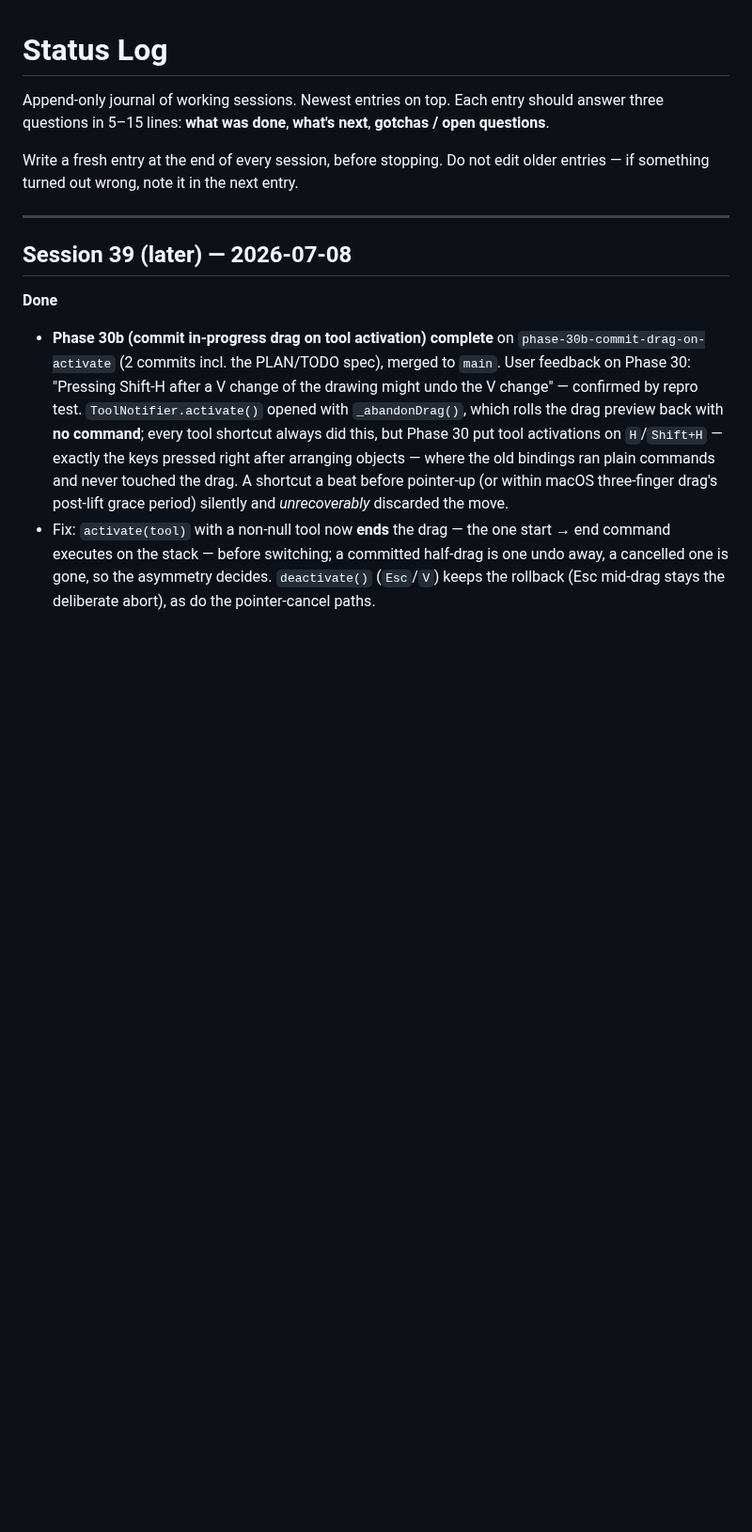
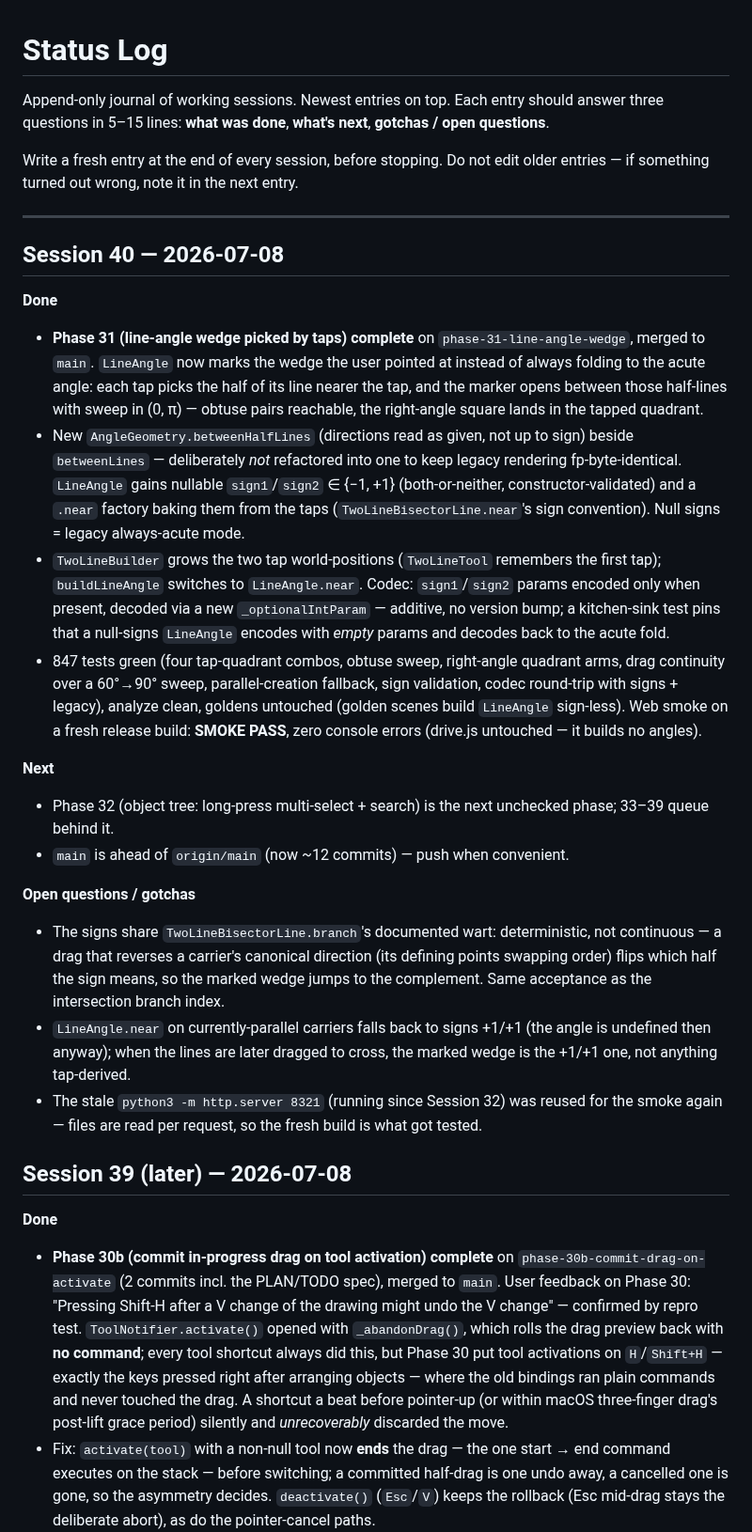
Before and after one commit to steveSuave/regula, a Markdown page: docs/STATUS.md, the part around the change. Shown at 94% size. Rendered like a GitHub page; blank space fills up the shorter version.

Commit message:
Tick Phase 31 in TODO, add Session 40 STATUS entry
Co-Authored-By: Claude Fable 5 <noreply@anthropic.com>

```diff
--- a/docs/STATUS.md
+++ b/docs/STATUS.md
@@ -5,6 +5,23 @@ Append-only journal of working sessions. Newest entries on top. Each entry shoul
 Write a fresh entry at the end of every session, before stopping. Do not edit older entries — if something turned out wrong, note it in the next entry.
 
 ---
+
+## Session 40 — 2026-07-08
+
+**Done**
+- **Phase 31 (line-angle wedge picked by taps) complete** on `phase-31-line-angle-wedge`, merged to `main`. `LineAngle` now marks the wedge the user pointed at instead of always folding to the acute angle: each tap picks the half of its line nearer the tap, and the marker opens between those half-lines with sweep in (0, π) — obtuse pairs reachable, the right-angle square lands in the tapped quadrant.
+- New `AngleGeometry.betweenHalfLines` (directions read as given, not up to sign) beside `betweenLines` — deliberately *not* refactored into one to keep legacy rendering fp-byte-identical. `LineAngle` gains nullable `sign1`/`sign2` ∈ {−1, +1} (both-or-neither, constructor-validated) and a `.near` factory baking them from the taps (`TwoLineBisectorLine.near`'s sign convention). Null signs = legacy always-acute mode.
+- `TwoLineBuilder` grows the two tap world-positions (`TwoLineTool` remembers the first tap); `buildLineAngle` switches to `LineAngle.near`. Codec: `sign1`/`sign2` params encoded only when present, decoded via a new `_optionalIntParam` — additive, no version bump; a kitchen-sink test pins that a null-signs `LineAngle` encodes with *empty* params and decodes back to the acute fold.
+- 847 tests green (four tap-quadrant combos, obtuse sweep, right-angle quadrant arms, drag continuity over a 60°→90° sweep, parallel-creation fallback, sign validation, codec round-trip with signs + legacy), analyze clean, goldens untouched (golden scenes build `LineAngle` sign-less). Web smoke on a fresh release build: **SMOKE PASS**, zero console errors (drive.js untouched — it builds no angles).
+
+**Next**
+- Phase 32 (object tree: long-press multi-select + search) is the next unchecked phase; 33–39 queue behind it.
+- `main` is ahead of `origin/main` (now ~12 commits) — push when convenient.
+
+**Open questions / gotchas**
+- The signs share `TwoLineBisectorLine.branch`'s documented wart: deterministic, not continuous — a drag that reverses a carrier's canonical direction (its defining points swapping order) flips which half the sign means, so the marked wedge jumps to the complement. Same acceptance as the intersection branch index.
+- `LineAngle.near` on currently-parallel carriers falls back to signs +1/+1 (the angle is undefined then anyway); when the lines are later dragged to cross, the marked wedge is the +1/+1 one, not anything tap-derived.
+- The stale `python3 -m http.server 8321` (running since Session 32) was reused for the smoke again — files are read per request, so the fresh build is what got tested.
 
 ## Session 39 (later) — 2026-07-08
 
```
Also changed, not shown: docs/TODO.md (+4 -4 lines).
